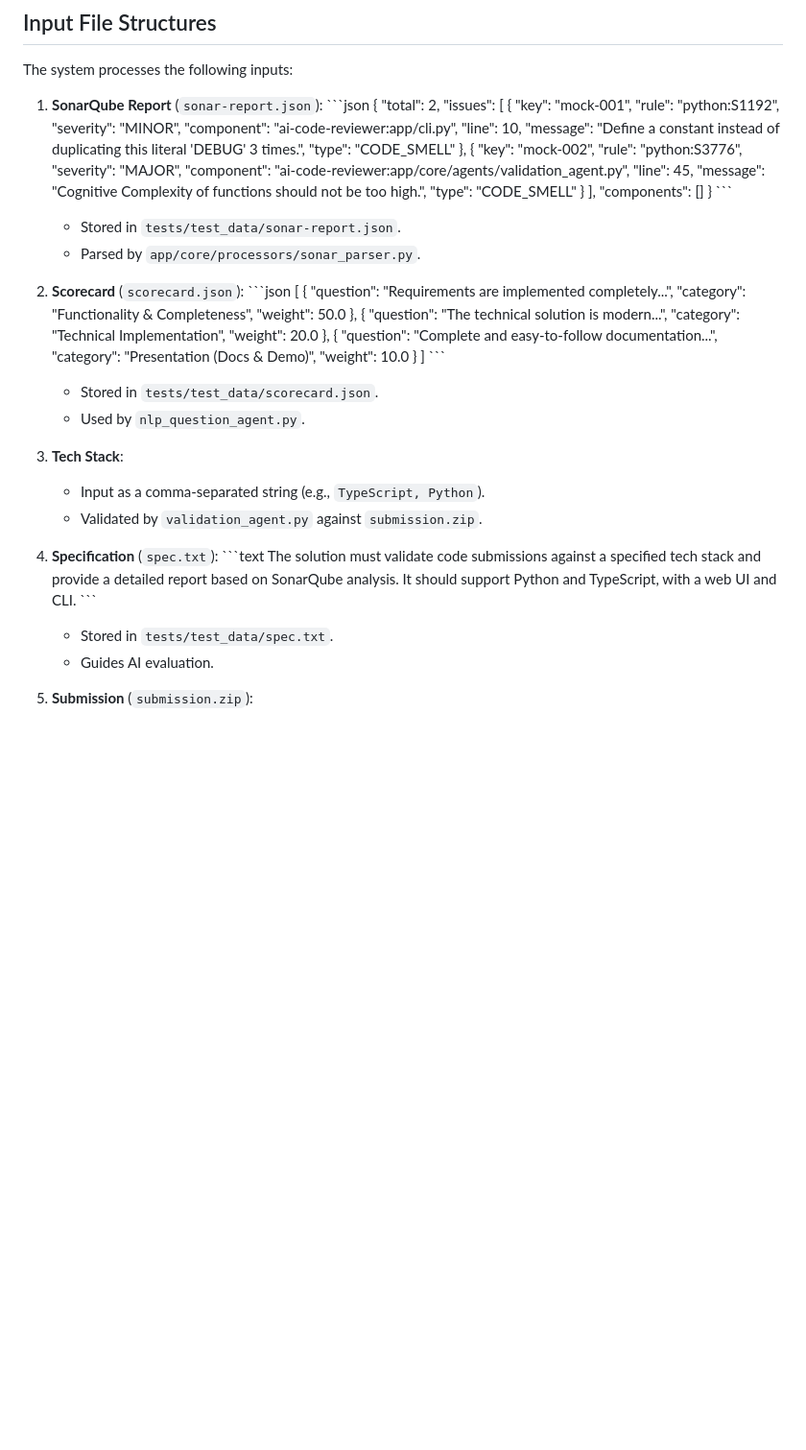
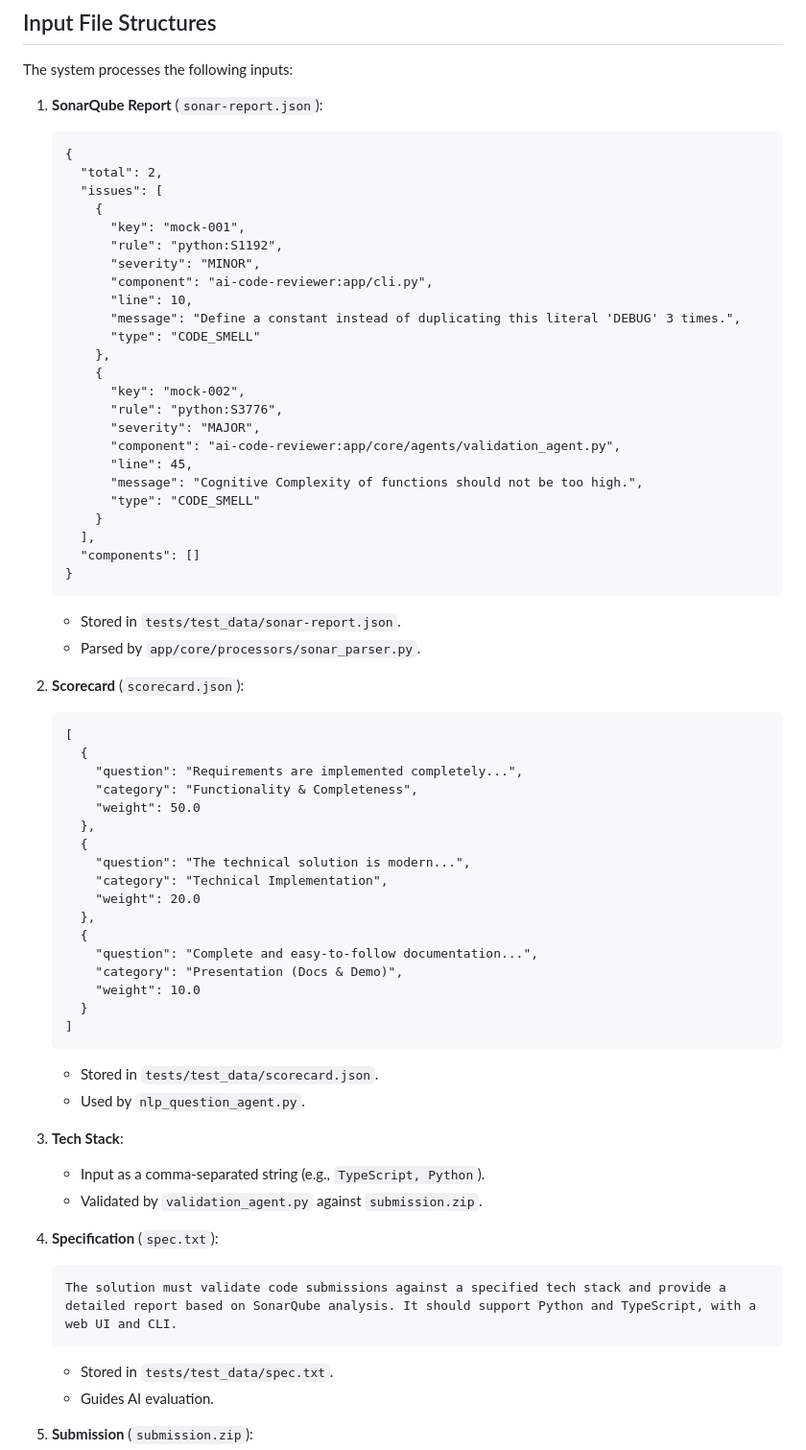
Before and after one commit to mirzailhami/ai-code-reviewer, a Markdown page: README.md, the part around the change printed below. Shown: that part at 96% size. Rendered like a GitHub page; blank space fills up the shorter version.

````diff
--- a/README.md
+++ b/README.md
@@ -100,7 +100,7 @@ prompts:
 The system processes the following inputs:
 
 1. **SonarQube Report** (`sonar-report.json`):
-   \`\`\`json
+   ```
    {
      "total": 2,
      "issues": [
@@ -125,12 +125,12 @@ The system processes the following inputs:
      ],
      "components": []
    }
-   \`\`\`
+   ```
    - Stored in `tests/test_data/sonar-report.json`.
    - Parsed by `app/core/processors/sonar_parser.py`.
 
 2. **Scorecard** (`scorecard.json`):
-   \`\`\`json
+   ```
    [
      {
        "question": "Requirements are implemented completely...",
@@ -148,7 +148,7 @@ The system processes the following inputs:
        "weight": 10.0
      }
    ]
-   \`\`\`
+   ```
    - Stored in `tests/test_data/scorecard.json`.
    - Used by `nlp_question_agent.py`.
 
@@ -157,9 +157,9 @@ The system processes the following inputs:
    - Validated by `validation_agent.py` against `submission.zip`.
 
 4. **Specification** (`spec.txt`):
-   \`\`\`text
+   ```
    The solution must validate code submissions against a specified tech stack and provide a detailed report based on SonarQube analysis. It should support Python and TypeScript, with a web UI and CLI.
-   \`\`\`
+   ```
    - Stored in `tests/test_data/spec.txt`.
    - Guides AI evaluation.
 
````
Also changed, not shown: other parts of README.md (+26 -26 lines).
